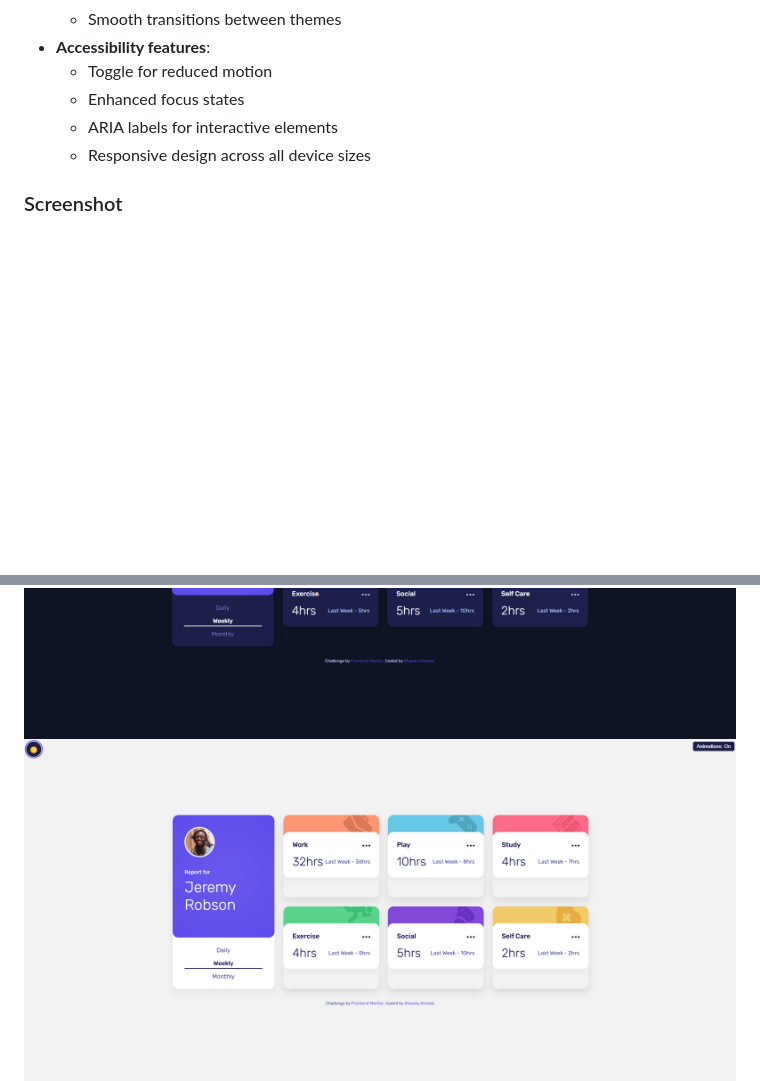
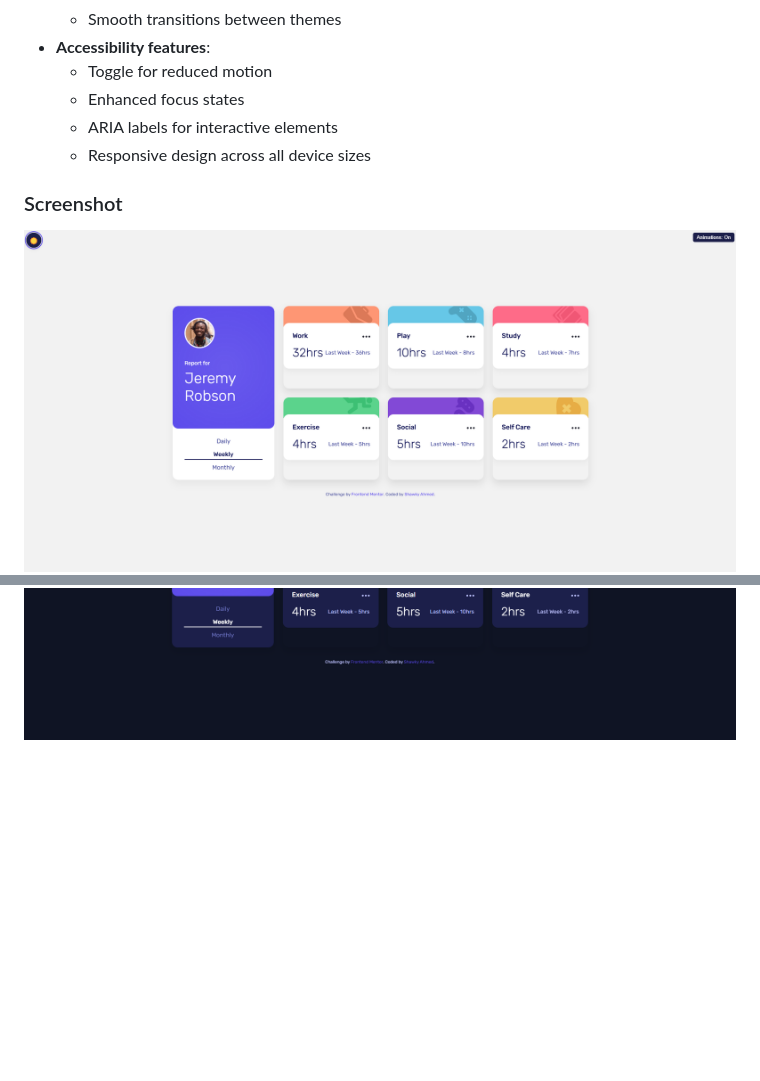
Before and after one commit to QS3H/Time-tracking-dashboard-Frontend-Mentor, a Markdown page: README.md, 2 parts joined by grey strips. Drawn GitHub-style; blank space fills up the shorter version.

```diff
--- a/README.md
+++ b/README.md
@@ -51,8 +51,8 @@ In addition to the base requirements, this solution includes:
 
 ### Screenshot
 
+![Dashboard in light theme](./screenshots/light-theme.png)
 ![Dashboard in dark theme](./screenshots/dark-theme.png)
-![Dashboard in light theme](./screenshots/light-theme.png)
 ![Dashboard mobile view](./screenshots/mobile-view.png)
 
 ### Links
```
